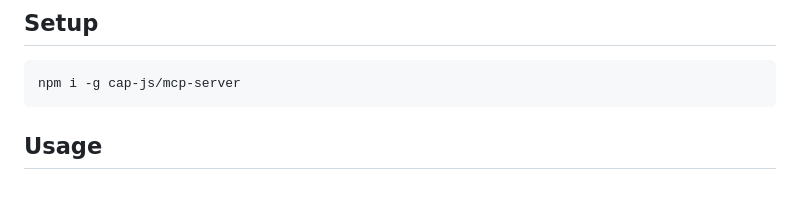
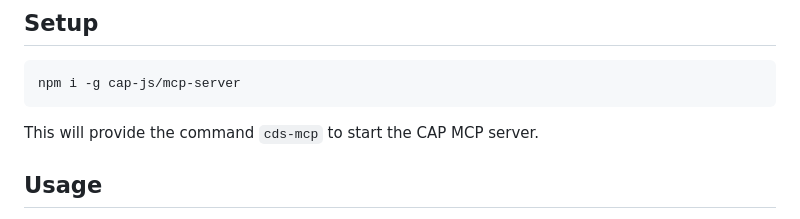
Before and after one commit to cap-js/mcp-server, a Markdown page: README.md, the part around the change. GitHub-like rendering; blank space fills up the shorter version.

Commit message:
chore: more info on installation

````diff
--- a/README.md
+++ b/README.md
@@ -42,6 +42,8 @@ Search [CAP documentation](https://cap.cloud.sap) for:
 ```sh
 npm i -g cap-js/mcp-server
 ```
+
+This will provide the command `cds-mcp` to start the CAP MCP server.
 
 ## Usage
 
````
